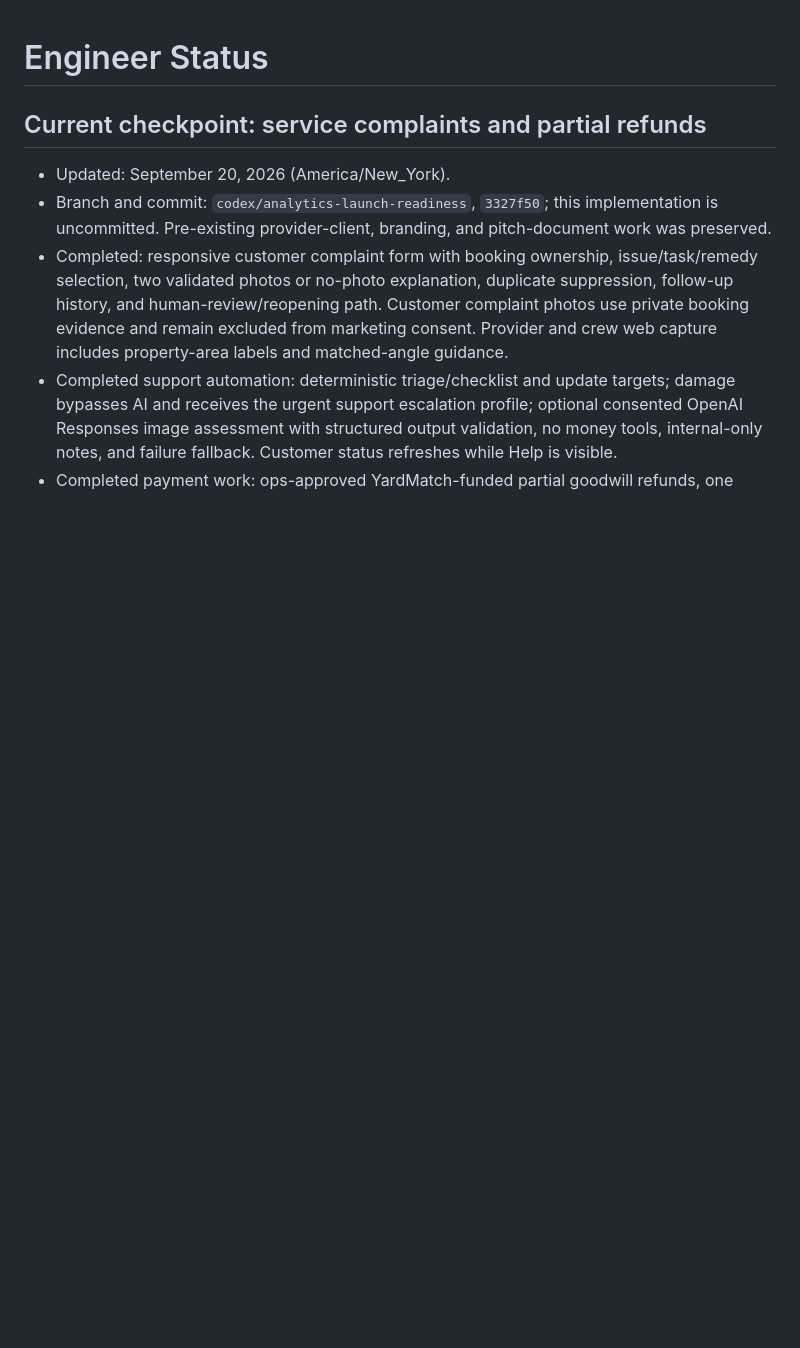
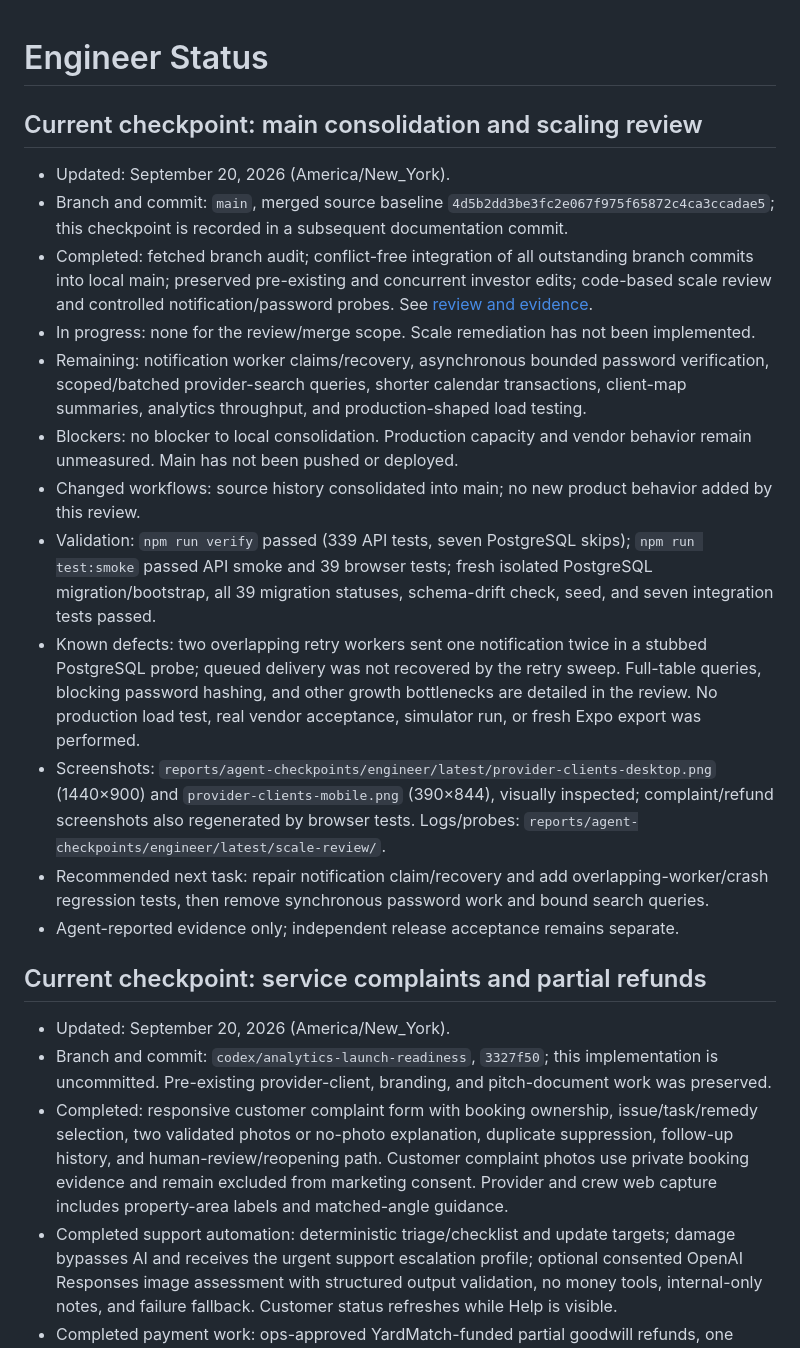
Before and after one commit to pkopps/ym, a Markdown page: docs/agent-status/engineer.md, the part around the change. GitHub-like rendering; blank space fills up the shorter version.

Commit message:
Document scale risks and verified main consolidation

```diff
--- a/docs/agent-status/engineer.md
+++ b/docs/agent-status/engineer.md
@@ -1,4 +1,19 @@
 # Engineer Status
+
+## Current checkpoint: main consolidation and scaling review
+
+- Updated: September 20, 2026 (America/New_York).
+- Branch and commit: `main`, merged source baseline `4d5b2dd3be3fc2e067f975f65872c4ca3ccadae5`; this checkpoint is recorded in a subsequent documentation commit.
+- Completed: fetched branch audit; conflict-free integration of all outstanding branch commits into local main; preserved pre-existing and concurrent investor edits; code-based scale review and controlled notification/password probes. See [review and evidence](../../reports/scale-review/2026-09-20.md).
+- In progress: none for the review/merge scope. Scale remediation has not been implemented.
+- Remaining: notification worker claims/recovery, asynchronous bounded password verification, scoped/batched provider-search queries, shorter calendar transactions, client-map summaries, analytics throughput, and production-shaped load testing.
+- Blockers: no blocker to local consolidation. Production capacity and vendor behavior remain unmeasured. Main has not been pushed or deployed.
+- Changed workflows: source history consolidated into main; no new product behavior added by this review.
+- Validation: `npm run verify` passed (339 API tests, seven PostgreSQL skips); `npm run test:smoke` passed API smoke and 39 browser tests; fresh isolated PostgreSQL migration/bootstrap, all 39 migration statuses, schema-drift check, seed, and seven integration tests passed.
+- Known defects: two overlapping retry workers sent one notification twice in a stubbed PostgreSQL probe; queued delivery was not recovered by the retry sweep. Full-table queries, blocking password hashing, and other growth bottlenecks are detailed in the review. No production load test, real vendor acceptance, simulator run, or fresh Expo export was performed.
+- Screenshots: `reports/agent-checkpoints/engineer/latest/provider-clients-desktop.png` (1440×900) and `provider-clients-mobile.png` (390×844), visually inspected; complaint/refund screenshots also regenerated by browser tests. Logs/probes: `reports/agent-checkpoints/engineer/latest/scale-review/`.
+- Recommended next task: repair notification claim/recovery and add overlapping-worker/crash regression tests, then remove synchronous password work and bound search queries.
+- Agent-reported evidence only; independent release acceptance remains separate.
 
 ## Current checkpoint: service complaints and partial refunds
 
```
Also changed, not shown: reports/scale-review/2026-09-20.md (added, +45 -0 lines).
